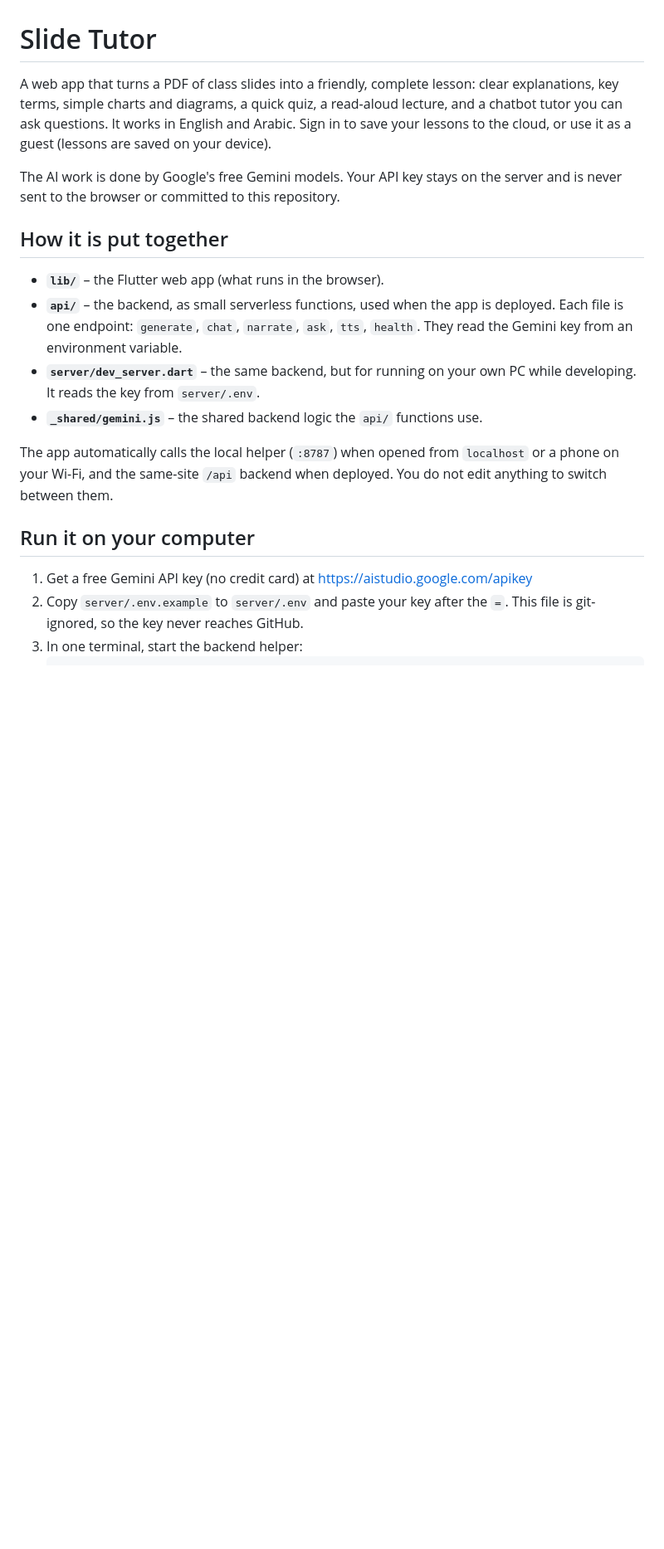
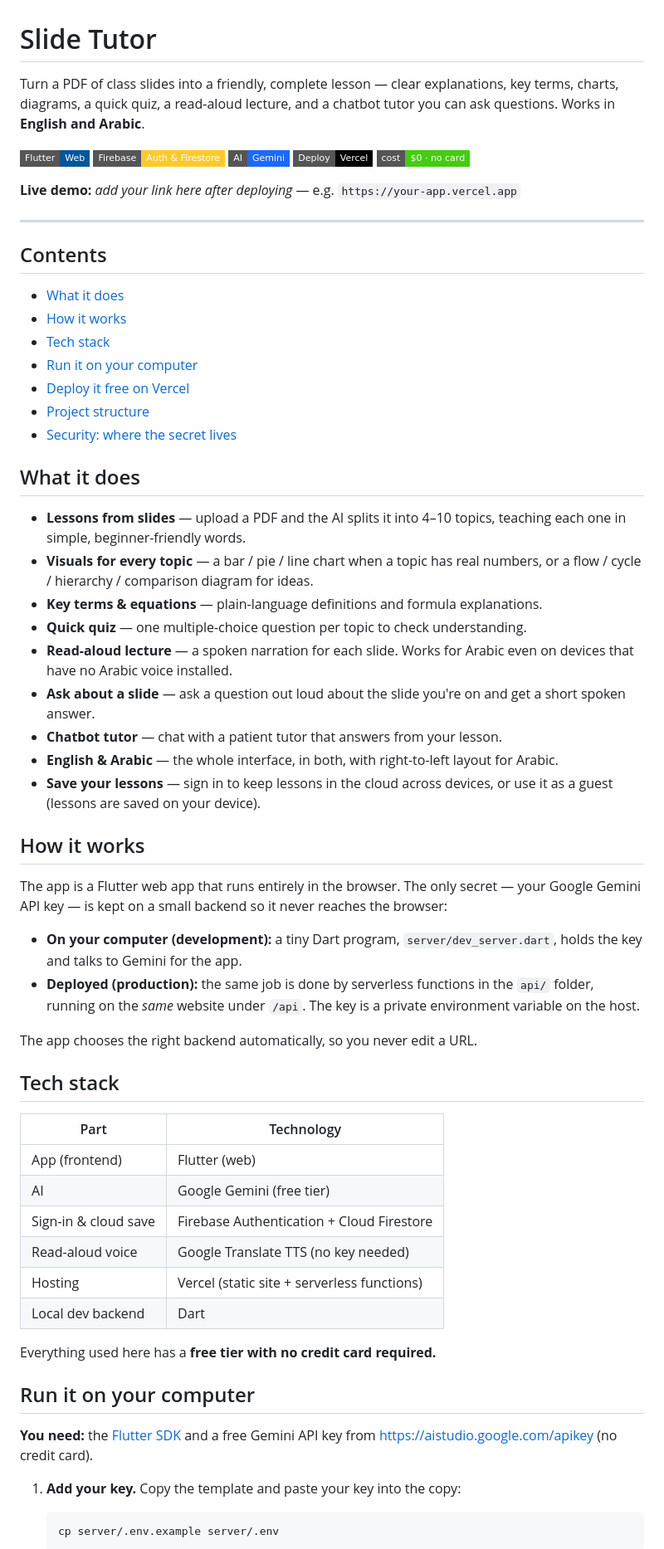
Before and after one commit to mohamd-git/AI-Tutor, a Markdown page: README.md, the part around the change printed below. Shown: that part at 83% size. Drawn GitHub-style; badges without logos; blank space fills up the shorter version.

Commit message:
Expand README with features, setup, deploy, and security docs

````diff
--- a/README.md
+++ b/README.md
@@ -1,33 +1,81 @@
 # Slide Tutor
 
-A web app that turns a PDF of class slides into a friendly, complete lesson:
-clear explanations, key terms, simple charts and diagrams, a quick quiz, a
-read-aloud lecture, and a chatbot tutor you can ask questions. It works in
-English and Arabic. Sign in to save your lessons to the cloud, or use it as a
-guest (lessons are saved on your device).
+Turn a PDF of class slides into a friendly, complete lesson — clear explanations,
+key terms, charts, diagrams, a quick quiz, a read-aloud lecture, and a chatbot
+tutor you can ask questions. Works in **English and Arabic**.
 
-The AI work is done by Google's free Gemini models. Your API key stays on the
-server and is never sent to the browser or committed to this repository.
+![Flutter](https://img.shields.io/badge/Flutter-Web-02569B?style=flat-square&logo=flutter&logoColor=white)
+![Firebase](https://img.shields.io/badge/Firebase-Auth%20%26%20Firestore-FFCA28?style=flat-square&logo=firebase&logoColor=black)
+![Google Gemini](https://img.shields.io/badge/AI-Gemini-1C69FF?style=flat-square&logo=googlegemini&logoColor=white)
+![Vercel](https://img.shields.io/badge/Deploy-Vercel-000000?style=flat-square&logo=vercel&logoColor=white)
+![Cost](https://img.shields.io/badge/cost-%240%20%C2%B7%20no%20card-success?style=flat-square)
 
-## How it is put together
+**Live demo:** _add your link here after deploying_ — e.g. `https://your-app.vercel.app`
 
-- **`lib/`** – the Flutter web app (what runs in the browser).
-- **`api/`** – the backend, as small serverless functions, used when the app is
-  deployed. Each file is one endpoint: `generate`, `chat`, `narrate`, `ask`,
-  `tts`, `health`. They read the Gemini key from an environment variable.
-- **`server/dev_server.dart`** – the same backend, but for running on your own
-  PC while developing. It reads the key from `server/.env`.
-- **`_shared/gemini.js`** – the shared backend logic the `api/` functions use.
+---
 
-The app automatically calls the local helper (`:8787`) when opened from
-`localhost` or a phone on your Wi-Fi, and the same-site `/api` backend when
-deployed. You do not edit anything to switch between them.
+## Contents
+
+- [What it does](#what-it-does)
+- [How it works](#how-it-works)
+- [Tech stack](#tech-stack)
+- [Run it on your computer](#run-it-on-your-computer)
+- [Deploy it free on Vercel](#deploy-it-free-on-vercel)
+- [Project structure](#project-structure)
+- [Security: where the secret lives](#security-where-the-secret-lives)
+
+## What it does
+
+- **Lessons from slides** — upload a PDF and the AI splits it into 4–10 topics,
+  teaching each one in simple, beginner-friendly words.
+- **Visuals for every topic** — a bar / pie / line chart when a topic has real
+  numbers, or a flow / cycle / hierarchy / comparison diagram for ideas.
+- **Key terms & equations** — plain-language definitions and formula explanations.
+- **Quick quiz** — one multiple-choice question per topic to check understanding.
+- **Read-aloud lecture** — a spoken narration for each slide. Works for Arabic
+  even on devices that have no Arabic voice installed.
+- **Ask about a slide** — ask a question out loud about the slide you're on and
+  get a short spoken answer.
+- **Chatbot tutor** — chat with a patient tutor that answers from your lesson.
+- **English & Arabic** — the whole interface, in both, with right-to-left layout
+  for Arabic.
+- **Save your lessons** — sign in to keep lessons in the cloud across devices, or
+  use it as a guest (lessons are saved on your device).
+
+## How it works
+
+The app is a Flutter web app that runs entirely in the browser. The only secret —
+your Google Gemini API key — is kept on a small backend so it never reaches the
+browser:
+
+- **On your computer (development):** a tiny Dart program,
+  `server/dev_server.dart`, holds the key and talks to Gemini for the app.
+- **Deployed (production):** the same job is done by serverless functions in the
+  `api/` folder, running on the *same* website under `/api`. The key is a private
+  environment variable on the host.
+
+The app chooses the right backend automatically, so you never edit a URL.
+
+## Tech stack
+
+| Part | Technology |
+| --- | --- |
+| App (frontend) | Flutter (web) |
+| AI | Google Gemini (free tier) |
+| Sign-in & cloud save | Firebase Authentication + Cloud Firestore |
+| Read-aloud voice | Google Translate TTS (no key needed) |
+| Hosting | Vercel (static site + serverless functions) |
+| Local dev backend | Dart |
+
+Everything used here has a **free tier with no credit card required.**
 
 ## Run it on your computer
 
-1. Get a free Gemini API key (no credit card) at
-   https://aistudio.google.com/apikey
-2. Copy `server/.env.example` to `server/.env` and paste your key after the
-   `=`. This file is git-ignored, so the key never reaches GitHub.
-3. In one terminal, start the backend helper:
+**You need:** the [Flutter SDK](https://docs.flutter.dev/get-started/install) and a
+free Gemini API key from <https://aistudio.google.com/apikey> (no credit card).
+
+1. **Add your key.** Copy the template and paste your key into the copy:
+
+   ```bash
+   cp server/.env.example server/.env
    ```
````
Also changed, not shown: other parts of README.md (+48 -27 lines).
